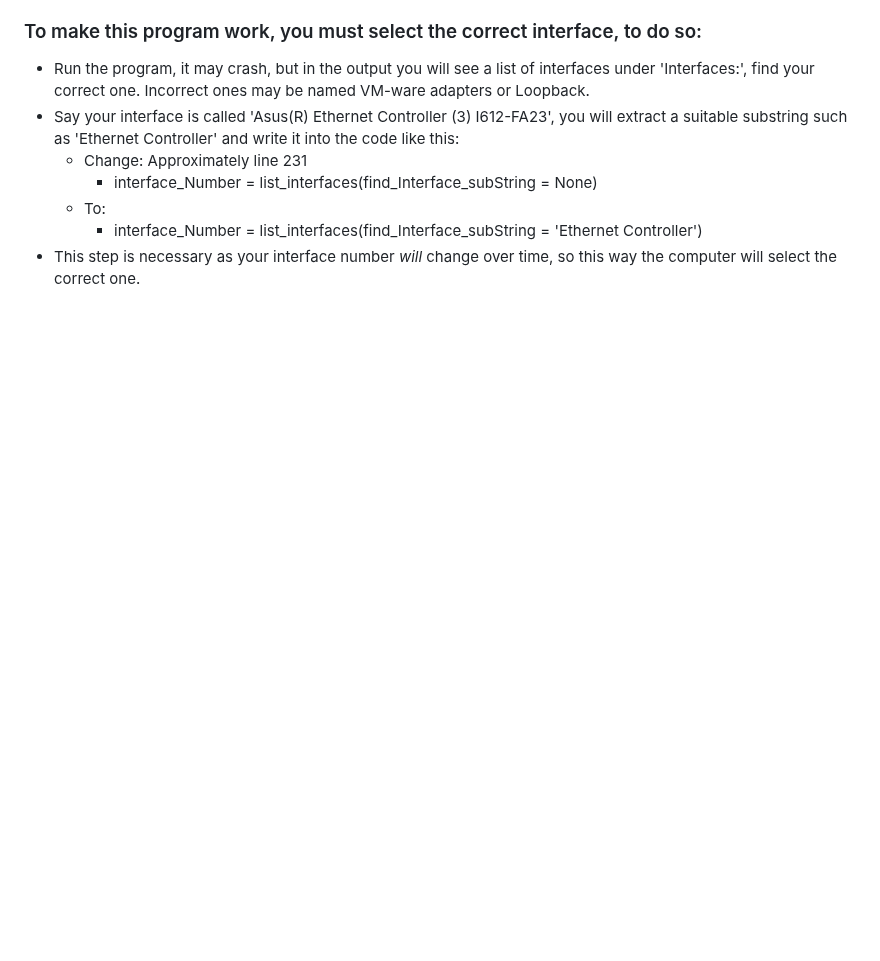
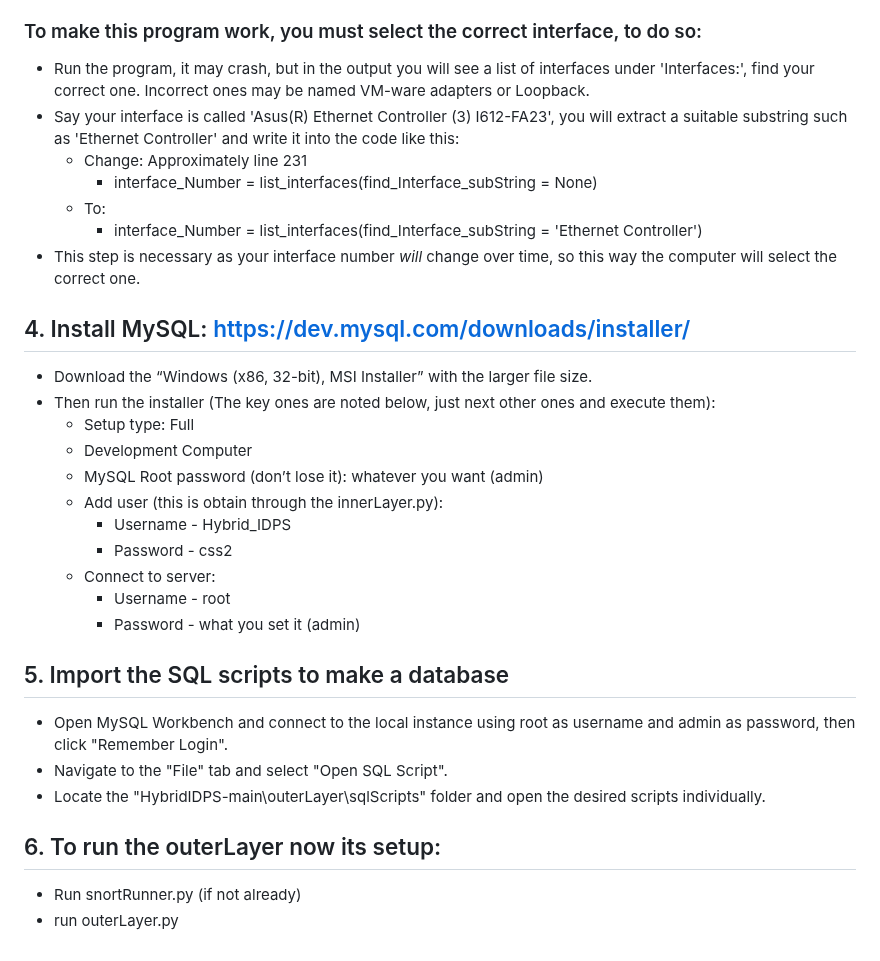
Before and after one commit to TheTheoM/HybridIDPS, a Markdown page: README.md, the part around the change. GitHub-like rendering; blank space fills up the shorter version.

```diff
--- a/README.md
+++ b/README.md
@@ -98,3 +98,24 @@ In progress HybridIDPS. Do NOT run on production systems. This is a proof of con
       * To:
          - interface_Number = list_interfaces(find_Interface_subString = 'Ethernet Controller')
 - This step is necessary as your interface number *will* change over time, so this way the computer will select the correct one.
+
+## 4. Install MySQL: https://dev.mysql.com/downloads/installer/
+- Download the “Windows (x86, 32-bit), MSI Installer” with the larger file size.
+- Then run the installer (The key ones are noted below, just next other ones and execute them):
+   * Setup type: Full
+   * Development Computer
+   * MySQL Root password (don’t lose it): whatever you want (admin)
+   * Add user (this is obtain through the innerLayer.py):
+      - Username - Hybrid_IDPS
+      - Password - css2
+   * Connect to server:
+      - Username - root
+      - Password - what you set it (admin)
+## 5. Import the SQL scripts to make a database
+- Open MySQL Workbench and connect to the local instance using root as username and admin as password, then click "Remember Login".
+- Navigate to the "File" tab and select "Open SQL Script".
+- Locate the "HybridIDPS-main\outerLayer\sqlScripts" folder and open the desired scripts individually.
+
+## 6. To run the outerLayer now its setup:
+ - Run snortRunner.py (if not already)
+ - run outerLayer.py
```
